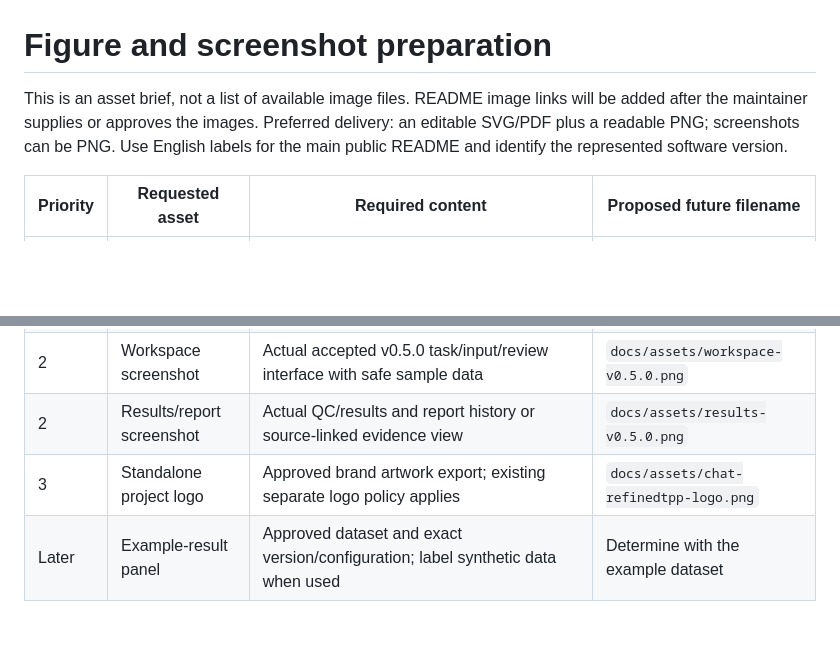
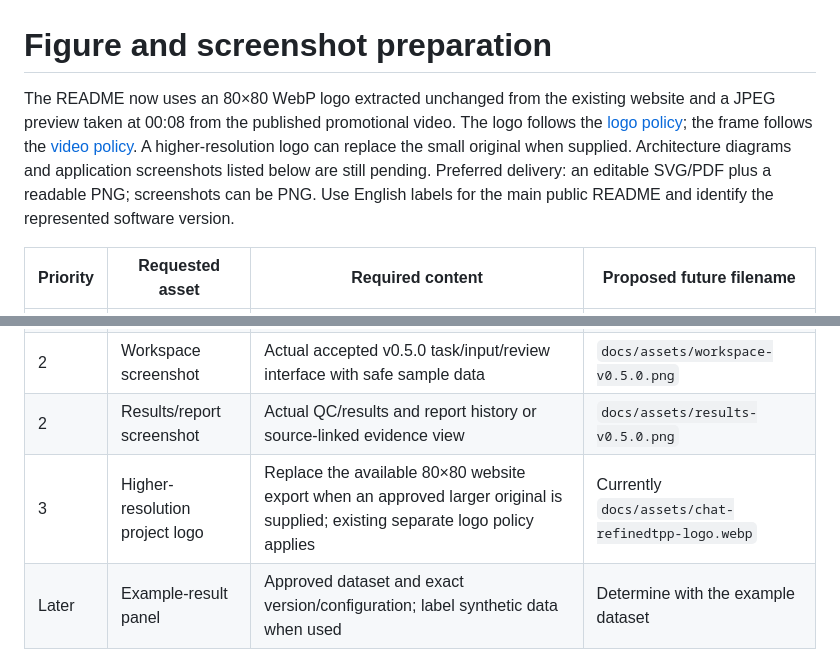
Before and after one commit to SongHaoru-max/Chat-RefinedTPP, a Markdown page: docs/FIGURES.md, 2 parts joined by grey strips. Drawn GitHub-style; blank space fills up the shorter version.

```diff
--- a/docs/FIGURES.md
+++ b/docs/FIGURES.md
@@ -1,6 +1,6 @@
 # Figure and screenshot preparation
 
-This is an asset brief, not a list of available image files. README image links will be added after the maintainer supplies or approves the images. Preferred delivery: an editable SVG/PDF plus a readable PNG; screenshots can be PNG. Use English labels for the main public README and identify the represented software version.
+The README now uses an 80×80 WebP logo extracted unchanged from the existing website and a JPEG preview taken at 00:08 from the published promotional video. The logo follows the [logo policy](../LOGO_LICENSE.md); the frame follows the [video policy](../assets/videos/LICENSE.md). A higher-resolution logo can replace the small original when supplied. Architecture diagrams and application screenshots listed below are still pending. Preferred delivery: an editable SVG/PDF plus a readable PNG; screenshots can be PNG. Use English labels for the main public README and identify the represented software version.
 
 | Priority | Requested asset | Required content | Proposed future filename |
 | --- | --- | --- | --- |
@@ -8,7 +8,7 @@ This is an asset brief, not a list of available image files. README image links
 | 1 | Scientific pipeline overview | Separate P2 and G2 paths, required inputs, raw-Rm CV QC, ΔRm/statistics and result units; retain G2 protein-reference matching and ambiguity | `docs/assets/p2-g2-workflows.png` |
 | 2 | Workspace screenshot | Actual accepted v0.5.0 task/input/review interface with safe sample data | `docs/assets/workspace-v0.5.0.png` |
 | 2 | Results/report screenshot | Actual QC/results and report history or source-linked evidence view | `docs/assets/results-v0.5.0.png` |
-| 3 | Standalone project logo | Approved brand artwork export; existing separate logo policy applies | `docs/assets/chat-refinedtpp-logo.png` |
+| 3 | Higher-resolution project logo | Replace the available 80×80 website export when an approved larger original is supplied; existing separate logo policy applies | Currently `docs/assets/chat-refinedtpp-logo.webp` |
 | Later | Example-result panel | Approved dataset and exact version/configuration; label synthetic data when used | Determine with the example dataset |
 
 ## Content checks
```
Also changed, not shown: README.md (+16 -0 lines), docs/assets/demo-preview.jpg (added), 1 other file.
